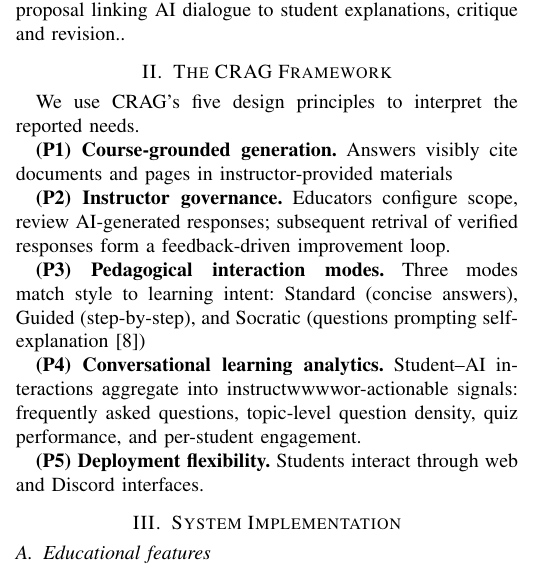
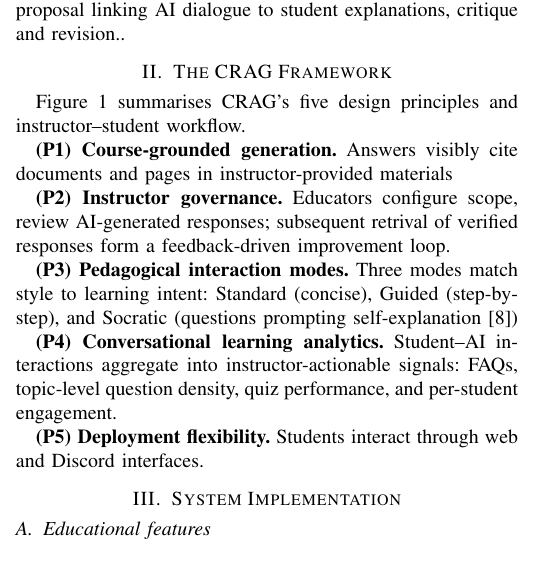
Before and after one commit to bipplane/cragbot, a LaTeX paper (crag.tex): part of one column of page 1 of 5 before the commit and part of one column of page 1 of 4 after it, cut so that both start at the same text. Compiled offline with pdfLaTeX.

Commit message:
framework upd

```diff
--- a/crag.tex
+++ b/crag.tex
@@ -85,15 +85,15 @@ Jill Watson 1.0 \cite{b_jillwatson} & Approved Q\&A bank & Confidence-gated & No
 
 \section{The CRAG Framework}
 
-We use CRAG's five design principles to interpret the reported needs.
+Figure~\ref{fig:framework} summarises CRAG's five design principles and instructor--student workflow.
 
 \textbf{(P1) Course-grounded generation.} Answers visibly cite documents and pages in instructor-provided materials
 
 \textbf{(P2) Instructor governance.} Educators configure scope, review AI-generated responses; subsequent retrival of verified responses form a feedback-driven improvement loop.
 
-\textbf{(P3) Pedagogical interaction modes.} Three modes match style to learning intent: Standard (concise answers), Guided (step-by-step), and Socratic (questions prompting self-explanation \cite{b_chi})
+\textbf{(P3) Pedagogical interaction modes.} Three modes match style to learning intent: Standard (concise), Guided (step-by-step), and Socratic (questions prompting self-explanation \cite{b_chi})
 
-\textbf{(P4) Conversational learning analytics.} Student--AI interactions aggregate into instructwwwwor-actionable signals: frequently asked questions, topic-level question density, quiz performance, and per-student engagement.
+\textbf{(P4) Conversational learning analytics.} Student--AI interactions aggregate into instructor-actionable signals: FAQs, topic-level question density, quiz performance, and per-student engagement.
 
 \textbf{(P5) Deployment flexibility.} Students interact through web and Discord interfaces.
 
```
Also changed, not shown: crag.tex (4 more changed lines).
